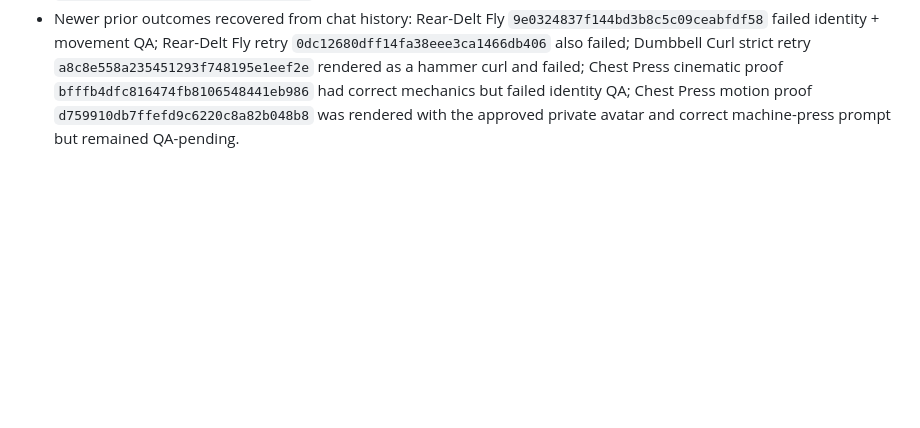
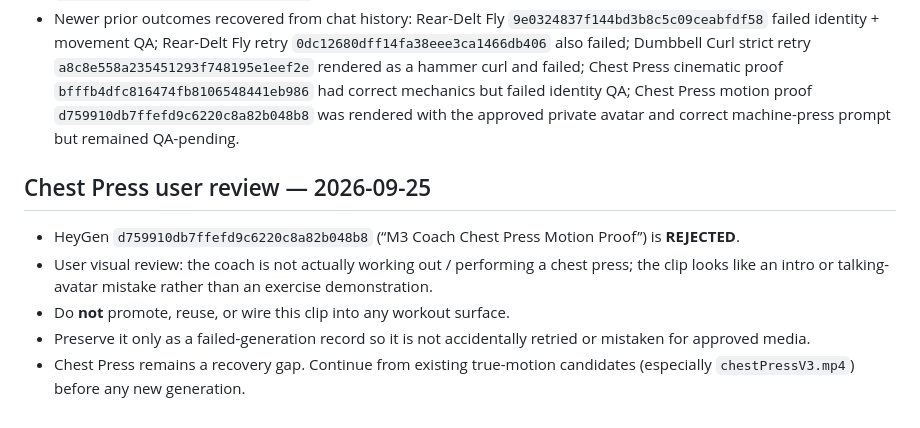
Before and after one commit to moorew3/m3-coach-pwa, a Markdown page: docs/video-recovery-inventory-2026-09-25.md, the part around the change. Rendered like a GitHub page; blank space fills up the shorter version.

Commit message:
Reject non-exercise Chest Press proof

```diff
--- a/docs/video-recovery-inventory-2026-09-25.md
+++ b/docs/video-recovery-inventory-2026-09-25.md
@@ -276,3 +276,12 @@ medBallChestPass 72c0f247.
 - `bda7adea397249f789322b3b406f0224` (“BIG FLEX DOGG: Workout B”) contains embedded workout footage for a treadmill burst, Bench Press, Cable Row, and Standing Cable Curl. Preserve those embedded clips as motion-reference candidates.
 - `7e39848984c64c018116ba58f599a3fc`, `552f3782c7d445df8d7c00b4d88a1544`, `eafe7c223a0e44e0be9bfcab5085aed7`, and `ef91efb38fd34f60be4afe0a4925627c` are workout transition/voice clips, not exercise demonstrations.
 - Newer prior outcomes recovered from chat history: Rear-Delt Fly `9e0324837f144bd3b8c5c09ceabfdf58` failed identity + movement QA; Rear-Delt Fly retry `0dc12680dff14fa38eee3ca1466db406` also failed; Dumbbell Curl strict retry `a8c8e558a235451293f748195e1eef2e` rendered as a hammer curl and failed; Chest Press cinematic proof `bfffb4dfc816474fb8106548441eb986` had correct mechanics but failed identity QA; Chest Press motion proof `d759910db7ffefd9c6220c8a82b048b8` was rendered with the approved private avatar and correct machine-press prompt but remained QA-pending.
+
+
+## Chest Press user review — 2026-09-25
+
+- HeyGen `d759910db7ffefd9c6220c8a82b048b8` (“M3 Coach Chest Press Motion Proof”) is **REJECTED**.
+- User visual review: the coach is not actually working out / performing a chest press; the clip looks like an intro or talking-avatar mistake rather than an exercise demonstration.
+- Do **not** promote, reuse, or wire this clip into any workout surface.
+- Preserve it only as a failed-generation record so it is not accidentally retried or mistaken for approved media.
+- Chest Press remains a recovery gap. Continue from existing true-motion candidates (especially `chestPressV3.mp4`) before any new generation.
```
